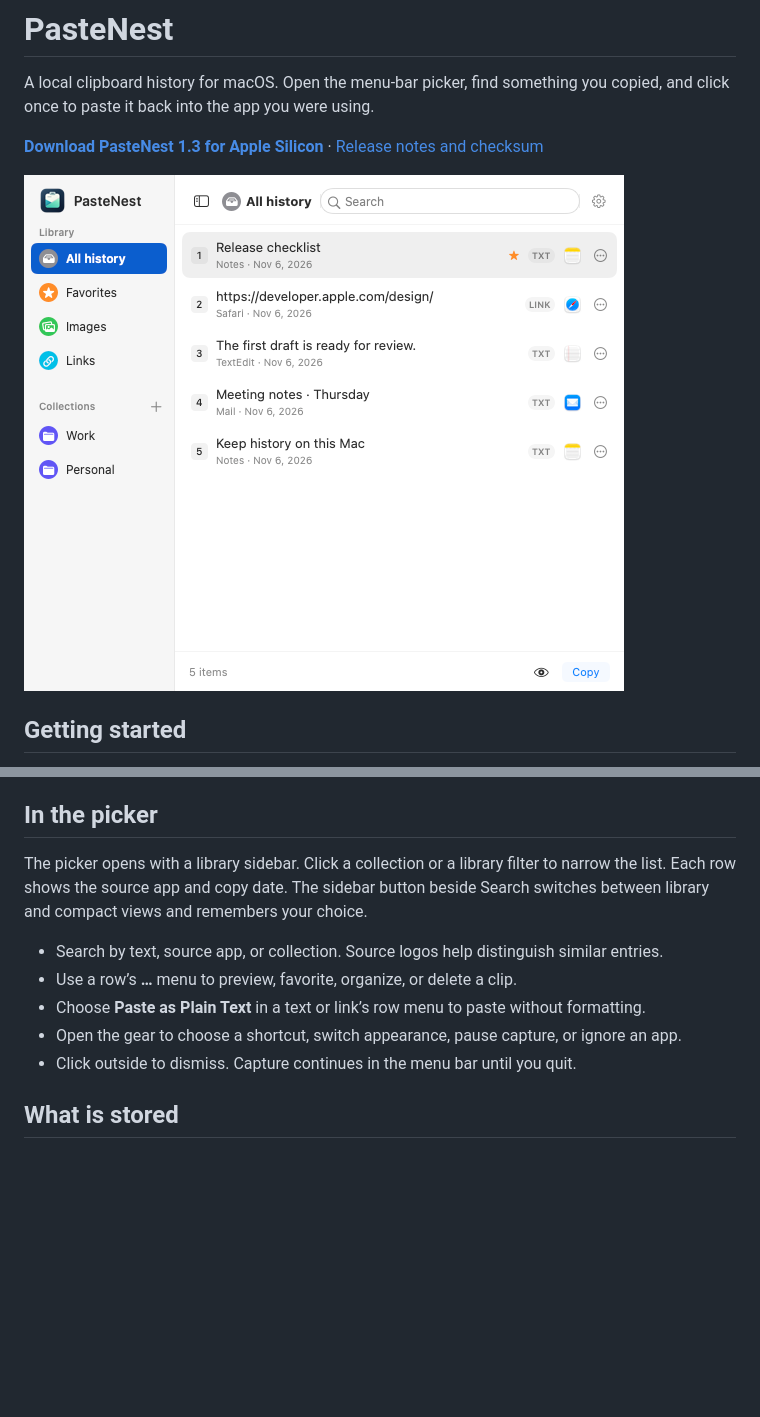
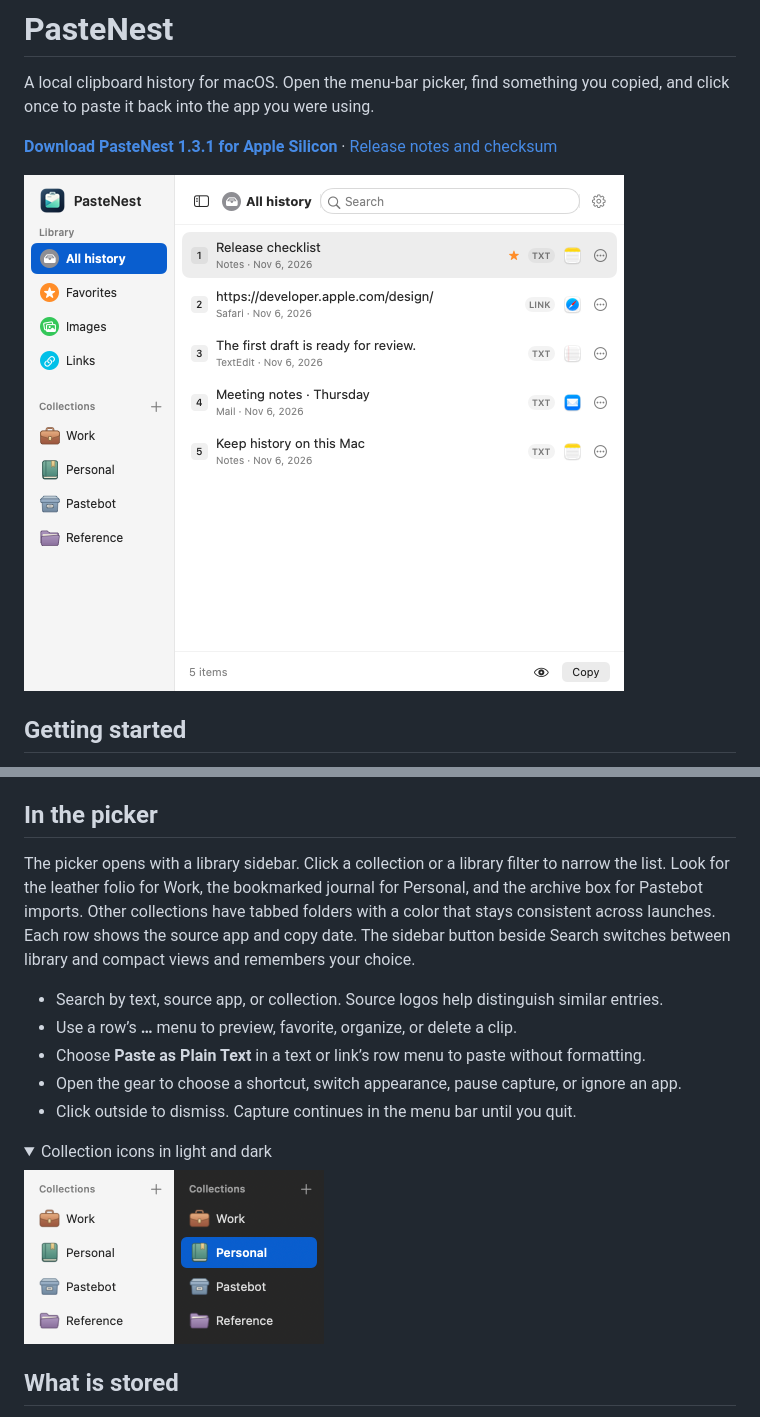
Before and after one commit to shrotshahariar/PasteNest, a Markdown page: README.md, 2 parts joined by grey strips. Drawn GitHub-style; pictures changed too: collections.png (added), picker.png; folded sections open; blank space fills up the shorter version.

Commit message:
Show the new collection artwork in light and dark mode

```diff
--- a/README.md
+++ b/README.md
@@ -4,7 +4,7 @@
 
 A local clipboard history for macOS. Open the menu-bar picker, find something you copied, and click once to paste it back into the app you were using.
 
-**[Download PasteNest 1.3 for Apple Silicon](https://github.com/shrotshahariar/PasteNest/releases/download/v1.3.0/PasteNest-1.3-macOS-arm64.zip)** · [Release notes and checksum](https://github.com/shrotshahariar/PasteNest/releases/tag/v1.3.0)
+**[Download PasteNest 1.3.1 for Apple Silicon](https://github.com/shrotshahariar/PasteNest/releases/download/v1.3.1/PasteNest-1.3.1-macOS-arm64.zip)** · [Release notes and checksum](https://github.com/shrotshahariar/PasteNest/releases/tag/v1.3.1)
 
 <p><img src="picker.png" width="600" alt="PasteNest's light quick-paste window showing sample clips and their source apps"></p>
 
@@ -32,13 +32,19 @@ Open the **…** menu on a text or link clip and choose **Paste with Filter**. E
 
 ## In the picker
 
-The picker opens with a library sidebar. Click a collection or a library filter to narrow the list. Each row shows the source app and copy date. The sidebar button beside Search switches between library and compact views and remembers your choice.
+The picker opens with a library sidebar. Click a collection or a library filter to narrow the list. Look for the leather folio for Work, the bookmarked journal for Personal, and the archive box for Pastebot imports. Other collections have tabbed folders with a color that stays consistent across launches. Each row shows the source app and copy date. The sidebar button beside Search switches between library and compact views and remembers your choice.
 
 - Search by text, source app, or collection. Source logos help distinguish similar entries.
 - Use a row’s **…** menu to preview, favorite, organize, or delete a clip.
 - Choose **Paste as Plain Text** in a text or link’s row menu to paste without formatting.
 - Open the gear to choose a shortcut, switch appearance, pause capture, or ignore an app.
 - Click outside to dismiss. Capture continues in the menu bar until you quit.
+
+<details><summary>Collection icons in light and dark</summary>
+
+<img src="collections.png" width="300" alt="Work folio, Personal journal, Pastebot archive box, and a custom folder in light and dark mode.">
+
+</details>
 
 ## What is stored
 
```
